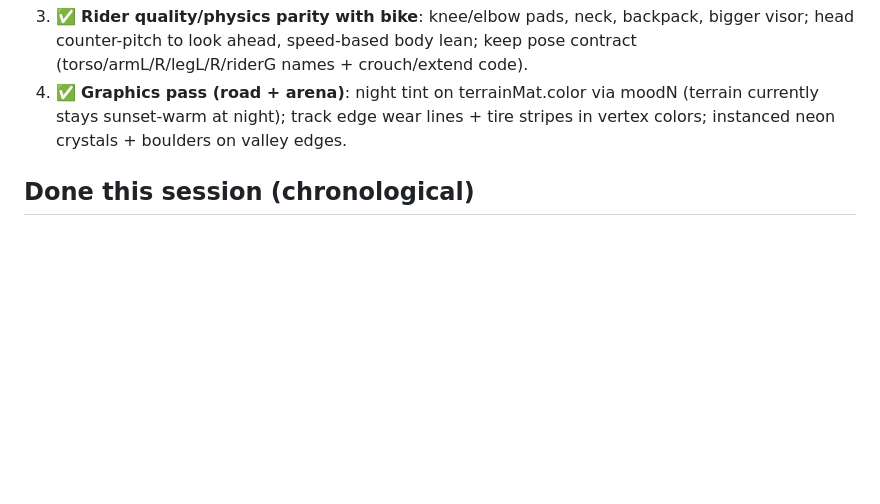
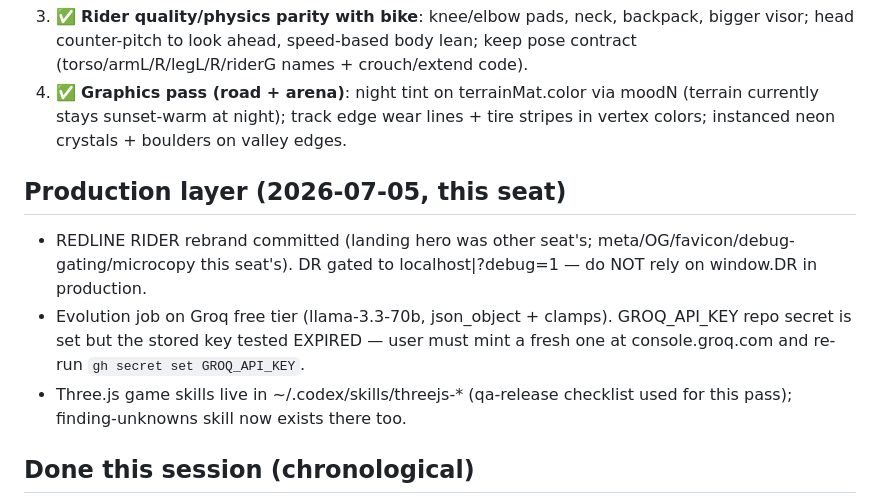
Before and after one commit to mendouksaiii/downhill-rush, a Markdown page: HANDOFF.md, the part around the change. GitHub-like rendering; blank space fills up the shorter version.

Commit message:
HANDOFF: production layer notes

```diff
--- a/HANDOFF.md
+++ b/HANDOFF.md
@@ -36,6 +36,11 @@ Whoever holds index.html next, add these (infra is live once merged; snippets ar
 3. ✅ **Rider quality/physics parity with bike**: knee/elbow pads, neck, backpack, bigger visor; head counter-pitch to look ahead, speed-based body lean; keep pose contract (torso/armL/R/legL/R/riderG names + crouch/extend code).
 4. ✅ **Graphics pass (road + arena)**: night tint on terrainMat.color via moodN (terrain currently stays sunset-warm at night); track edge wear lines + tire stripes in vertex colors; instanced neon crystals + boulders on valley edges.
 
+## Production layer (2026-07-05, this seat)
+- REDLINE RIDER rebrand committed (landing hero was other seat's; meta/OG/favicon/debug-gating/microcopy this seat's). DR gated to localhost|?debug=1 — do NOT rely on window.DR in production.
+- Evolution job on Groq free tier (llama-3.3-70b, json_object + clamps). GROQ_API_KEY repo secret is set but the stored key tested EXPIRED — user must mint a fresh one at console.groq.com and re-run `gh secret set GROQ_API_KEY`.
+- Three.js game skills live in ~/.codex/skills/threejs-* (qa-release checklist used for this pass); finding-unknowns skill now exists there too.
+
 ## Done this session (chronological)
 - Live attacks: liveAttack state machine (aim 0.55s → beam 0.4s → settle 1.3s), spawns at max(2s*v,35m) ahead; pit = pitsByChunk push + rebuildChunkTerrain(ci) (tMesh/tCol tracked on chunk rec, trimesh swapped); wall = spawnLiveWall slabs+colliders into target chunk; mercy+OT.mercyBias lower rate, OT.attackCooldownMul scales 8-12s cooldown; grace-aware; DR.liveAttackDebug(type) for tests. VERIFIED: carve -11m live, wall crash at exact slab z, pit death.
 - Eye shader iris (one ShaderMaterial plane, no textures): fibers/veins/pupil dilation by aggression, pupil locks to live-attack target, uFlash charge; DR.eyeDebug(m) forces manifestation. Live attack forces eye open (m>=0.62).
```
